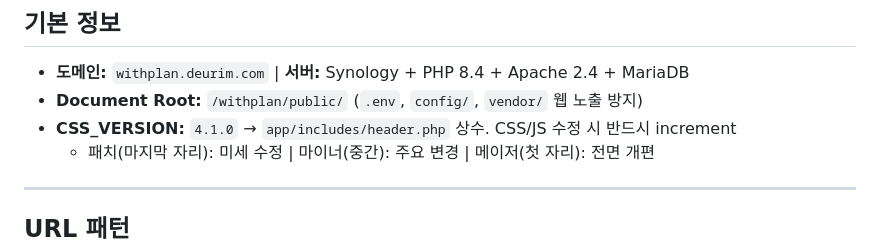
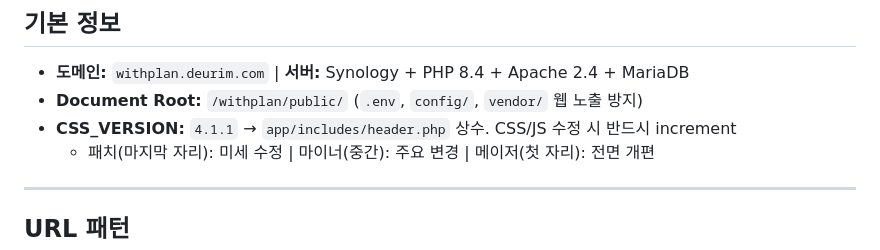
Before and after one commit to hdream0322/withtrip, a Markdown page: claude.md, the part around the change. GitHub-like rendering.

Commit message:
docs: CLAUDE.md CSS_VERSION 4.1.1 반영

```diff
--- a/claude.md
+++ b/claude.md
@@ -4,7 +4,7 @@
 
 - **도메인:** `withplan.deurim.com` | **서버:** Synology + PHP 8.4 + Apache 2.4 + MariaDB
 - **Document Root:** `/withplan/public/` (`.env`, `config/`, `vendor/` 웹 노출 방지)
-- **CSS_VERSION:** `4.1.0` → `app/includes/header.php` 상수. CSS/JS 수정 시 반드시 increment
+- **CSS_VERSION:** `4.1.1` → `app/includes/header.php` 상수. CSS/JS 수정 시 반드시 increment
   - 패치(마지막 자리): 미세 수정 | 마이너(중간): 주요 변경 | 메이저(첫 자리): 전면 개편
 
 ---
```
